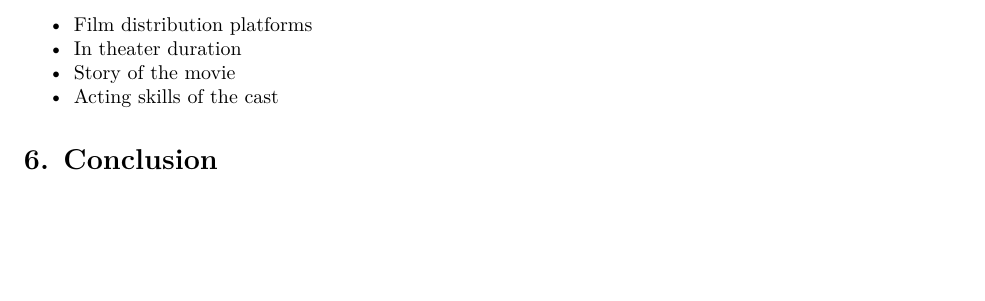
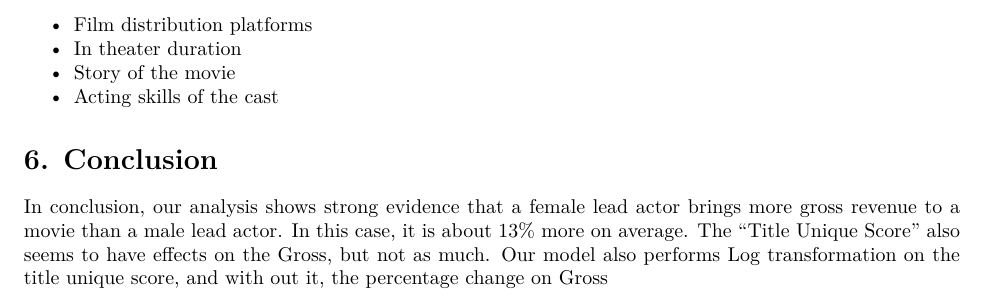
Before and after one commit to adamjweintraut/lab_2, an R Markdown document (final_proj.Rmd): part of page 10 of 10, cut so that both start at the same text, the shorter picture padded with empty space. The pictures show the output file final_proj.pdf that the author committed with the source.

Commit message:
add conclusion

````diff
--- a/final_proj.Rmd
+++ b/final_proj.Rmd
@@ -389,3 +389,4 @@ There are other variables not available in our dataset that might have causal ef
 ```{r warning=FALSE, message=FALSE, echo=FALSE,}
 # Make sure that you end your report with a discussion that distills key insights from your estimates and addresses your research question.
 ```
+In conclusion, our analysis shows strong evidence that a female lead actor brings more gross revenue to a movie than a male lead actor. In this case, it is about 13% more on average. The "Title Unique Score" also seems to have effects on the Gross, but not as much. Our model also performs Log transformation on the title unique score, the percentage change on Gross will be about +2.6%. The percentage change will be much lower if we take out the log from title unique score (~0.01%).
````
Also changed, not shown: final_proj.pdf.
